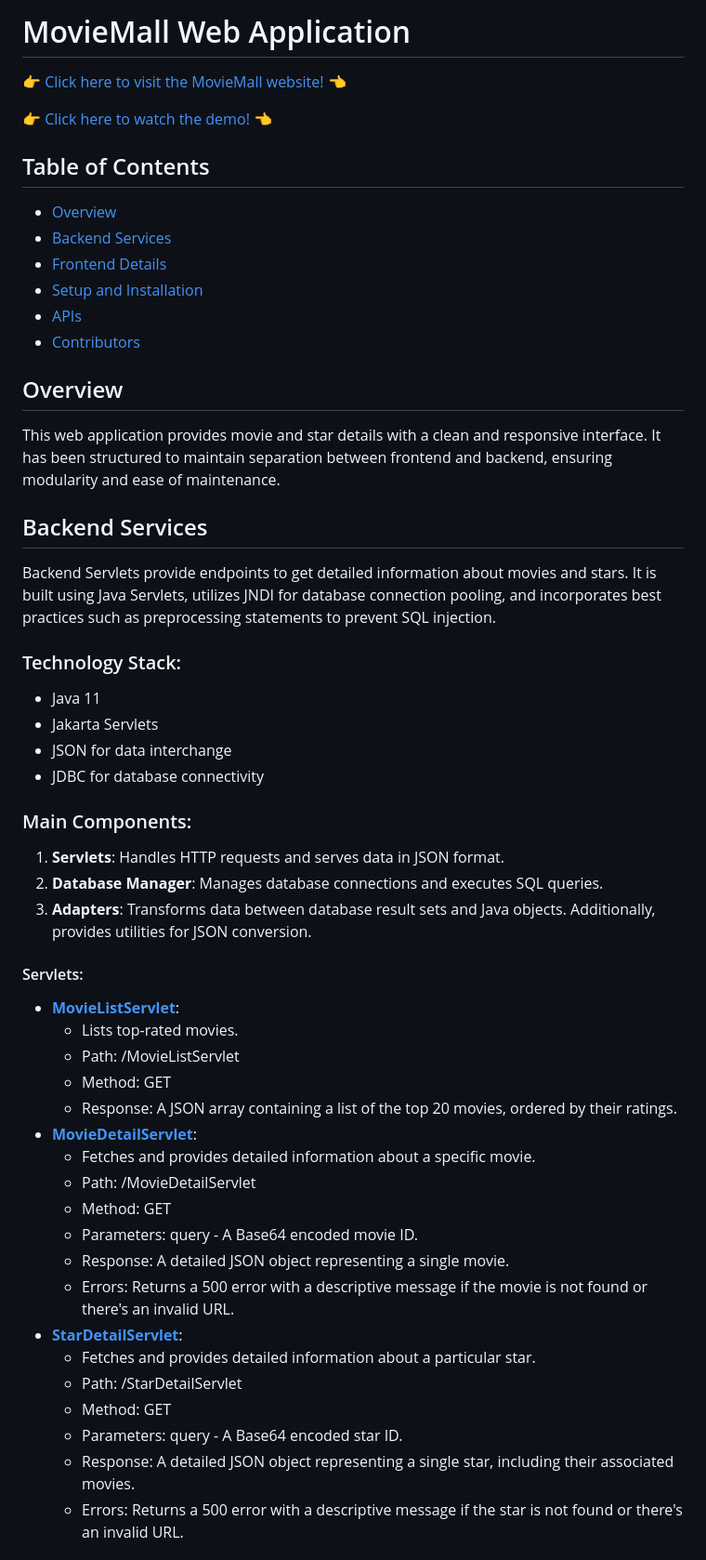
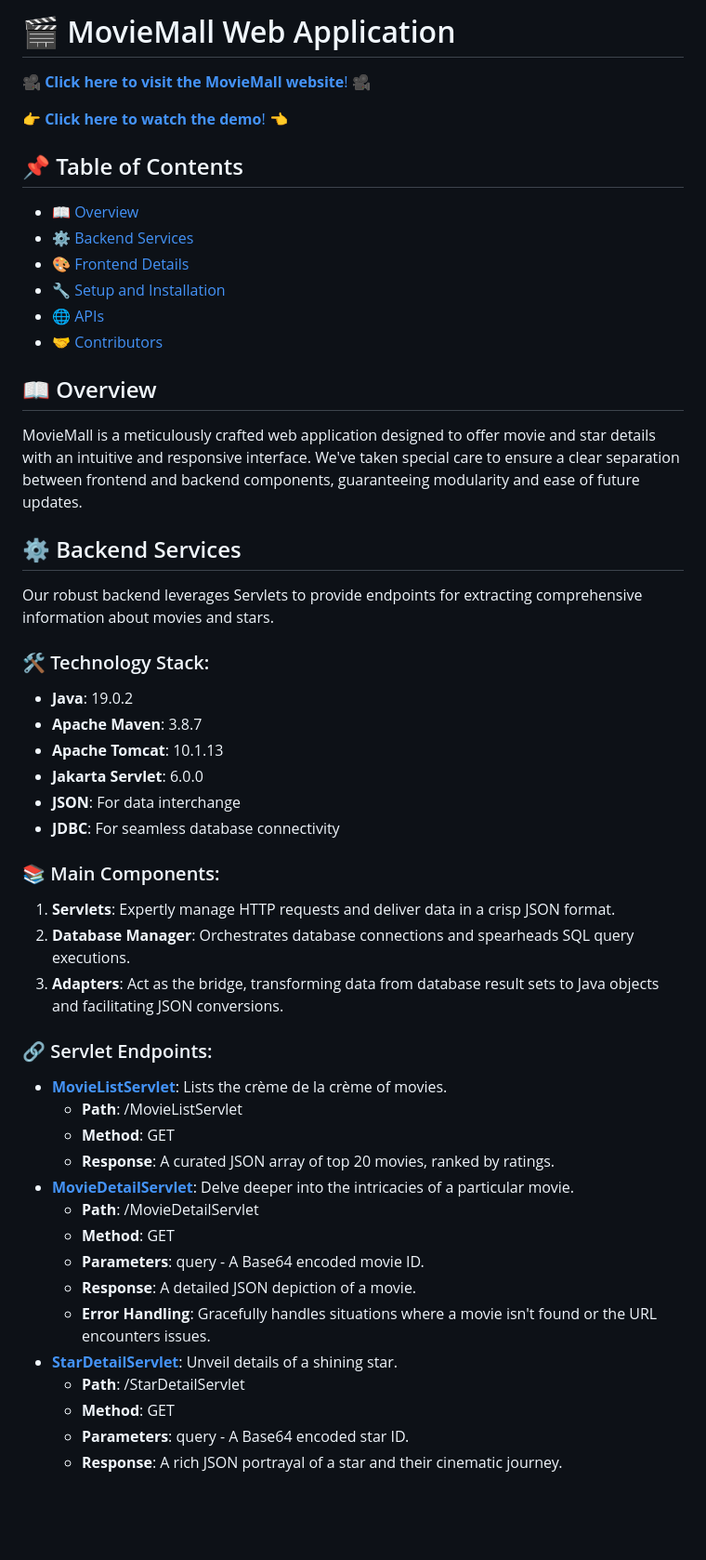
Before and after one commit to notsojay/movie-mall, a Markdown page: README.md, the part around one of its changes. Shown at 93% size. GitHub-like rendering; blank space fills up the shorter version.

```diff
--- a/README.md
+++ b/README.md
@@ -1,52 +1,50 @@
-# MovieMall Web Application
+# 🎬 MovieMall Web Application
 
-[👉 Click here to visit the MovieMall website! 👈](http://18.222.89.9:8080/movie-mall/)
+[🎥 **Click here to visit the MovieMall website**! 🎥](http://18.222.89.9:8080/movie-mall/)
 
-[👉 Click here to watch the demo! 👈](https://www.youtube.com/watch?v=OHKB2PyAv14)
+[👉 **Click here to watch the demo**! 👈](https://www.youtube.com/watch?v=OHKB2PyAv14)
 
-## Table of Contents
-- [Overview](#overview)
-- [Backend Services](#backend-services)
-- [Frontend Details](#frontend-details)
-- [Setup and Installation](#setup-and-installation)
-- [APIs](#apis)
-- [Contributors](#contributors)
+## 📌 Table of Contents
+- [📖 Overview](#overview)
+- [⚙️ Backend Services](#backend-services)
+- [🎨 Frontend Details](#frontend-details)
+- [🔧 Setup and Installation](#setup-and-installation)
+- [🌐 APIs](#apis)
+- [🤝 Contributors](#contributors)
 
-## Overview
-This web application provides movie and star details with a clean and responsive interface. It has been structured to maintain separation between frontend and backend, ensuring modularity and ease of maintenance.
+## 📖 Overview
+MovieMall is a meticulously crafted web application designed to offer movie and star details with an intuitive and responsive interface. We've taken special care to ensure a clear separation between frontend and backend components, guaranteeing modularity and ease of future updates.
 
-## Backend Services
-Backend Servlets provide endpoints to get detailed information about movies and stars. It is built using Java Servlets, utilizes JNDI for database connection pooling, and incorporates best practices such as preprocessing statements to prevent SQL injection.
+## ⚙️ Backend Services
+Our robust backend leverages Servlets to provide endpoints for extracting comprehensive information about movies and stars.
 
-### Technology Stack:
-- Java 11
-- Jakarta Servlets
-- JSON for data interchange
-- JDBC for database connectivity
+### 🛠️ Technology Stack:
+- **Java**: 19.0.2
+- **Apache Maven**: 3.8.7
+- **Apache Tomcat**: 10.1.13
+- **Jakarta Servlet**: 6.0.0
+- **JSON**: For data interchange
+- **JDBC**: For seamless database connectivity
 
-### Main Components:
-1. **Servlets**: Handles HTTP requests and serves data in JSON format.
-2. **Database Manager**: Manages database connections and executes SQL queries.
-3. **Adapters**: Transforms data between database result sets and Java objects. Additionally, provides utilities for JSON conversion.
+### 📚 Main Components:
+1. **Servlets**: Expertly manage HTTP requests and deliver data in a crisp JSON format.
+2. **Database Manager**: Orchestrates database connections and spearheads SQL query executions.
+3. **Adapters**: Act as the bridge, transforming data from database result sets to Java objects and facilitating JSON conversions.
 
-#### Servlets:
-- [**MovieListServlet**](#movielistservlet):
-  - Lists top-rated movies.
-  - Path: /MovieListServlet
-  - Method: GET
-  - Response: A JSON array containing a list of the top 20 movies, ordered by their ratings.
-- [**MovieDetailServlet**](#moviedetailservlet):
-  - Fetches and provides detailed information about a specific movie.
-  - Path: /MovieDetailServlet
-  - Method: GET
-  - Parameters: query - A Base64 encoded movie ID.
-  - Response: A detailed JSON object representing a single movie.
-  - Errors: Returns a 500 error with a descriptive message if the movie is not found or there's an invalid URL.
-- [**StarDetailServlet**](#stardetailservlet):
-  - Fetches and provides detailed information about a particular star.
-  - Path: /StarDetailServlet
-  - Method: GET
-  - Parameters: query - A Base64 encoded star ID.
-  - Response: A detailed JSON object representing a single star, including their associated movies.
-  - Errors: Returns a 500 error with a descriptive message if the star is not found or there's an invalid URL.
+### 🔗 Servlet Endpoints:
+- [**MovieListServlet**](#movielistservlet): Lists the crème de la crème of movies.
+  - **Path**: /MovieListServlet
+  - **Method**: GET
+  - **Response**: A curated JSON array of top 20 movies, ranked by ratings.
+- [**MovieDetailServlet**](#moviedetailservlet): Delve deeper into the intricacies of a particular movie.
+  - **Path**: /MovieDetailServlet
+  - **Method**: GET
+  - **Parameters**: query - A Base64 encoded movie ID.
+  - **Response**: A detailed JSON depiction of a movie.
+  - **Error Handling**: Gracefully handles situations where a movie isn't found or the URL encounters issues.
+- [**StarDetailServlet**](#stardetailservlet): Unveil details of a shining star.
+  - **Path**: /StarDetailServlet
+  - **Method**: GET
+  - **Parameters**: query - A Base64 encoded star ID.
+  - **Response**: A rich JSON portrayal of a star and their cinematic journey.
 
```
Also changed, not shown: other parts of README.md (+43 -44 lines).
